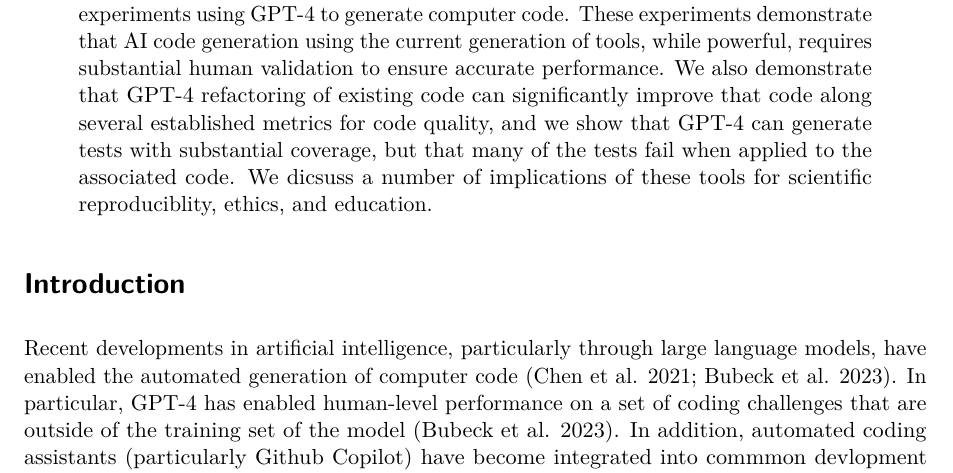
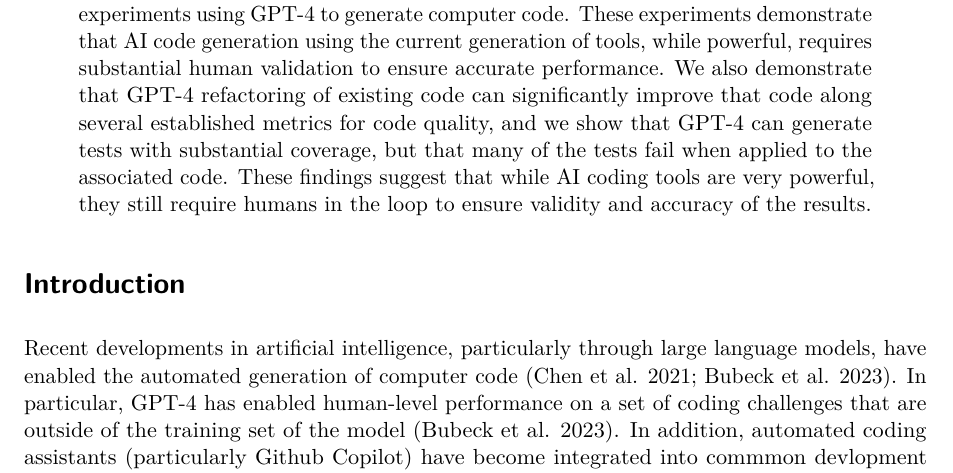
Before and after one commit to poldrack/ai-coding-experiments, a Quarto document (preprint/AI_assisted_coding.qmd): part of page 1 of 15, cut so that both start at the same text. Rendered offline with R 4.5, knitr and Pandoc in place of Quarto, then LaTeX, with nearby package versions; drawn as R Markdown's standard PDF in place of the format the file asks for; some code elsewhere in the file could not run offline.

Commit message:
fix abstract

```diff
--- a/preprint/AI_assisted_coding.qmd
+++ b/preprint/AI_assisted_coding.qmd
@@ -39,7 +39,7 @@ author:
     email: begus@berkeley.edu
     orcid: 0000-0002-6459-0551
 abstract: |
-  Artificial intelligence (AI) tools based on large language models have acheived human-level performance on some computer programming tasks.  We report several experiments using GPT-4 to generate computer code.  These experiments demonstrate that AI code generation using the current generation of tools, while powerful, requires substantial human validation to ensure accurate performance. We also demonstrate that GPT-4 refactoring of existing code can significantly improve that code along several established metrics for code quality, and we show that GPT-4 can generate tests with substantial coverage, but that many of the tests fail when applied to the associated code. We dicsuss a number of implications of these tools for scientific reproduciblity, ethics, and education.
+  Artificial intelligence (AI) tools based on large language models have acheived human-level performance on some computer programming tasks.  We report several experiments using GPT-4 to generate computer code.  These experiments demonstrate that AI code generation using the current generation of tools, while powerful, requires substantial human validation to ensure accurate performance. We also demonstrate that GPT-4 refactoring of existing code can significantly improve that code along several established metrics for code quality, and we show that GPT-4 can generate tests with substantial coverage, but that many of the tests fail when applied to the associated code. These findings suggest that while AI coding tools are very powerful, they still require humans in the loop to ensure validity and accuracy of the results.
 keywords:
   - artificial intelligence
   - software engineering
```
